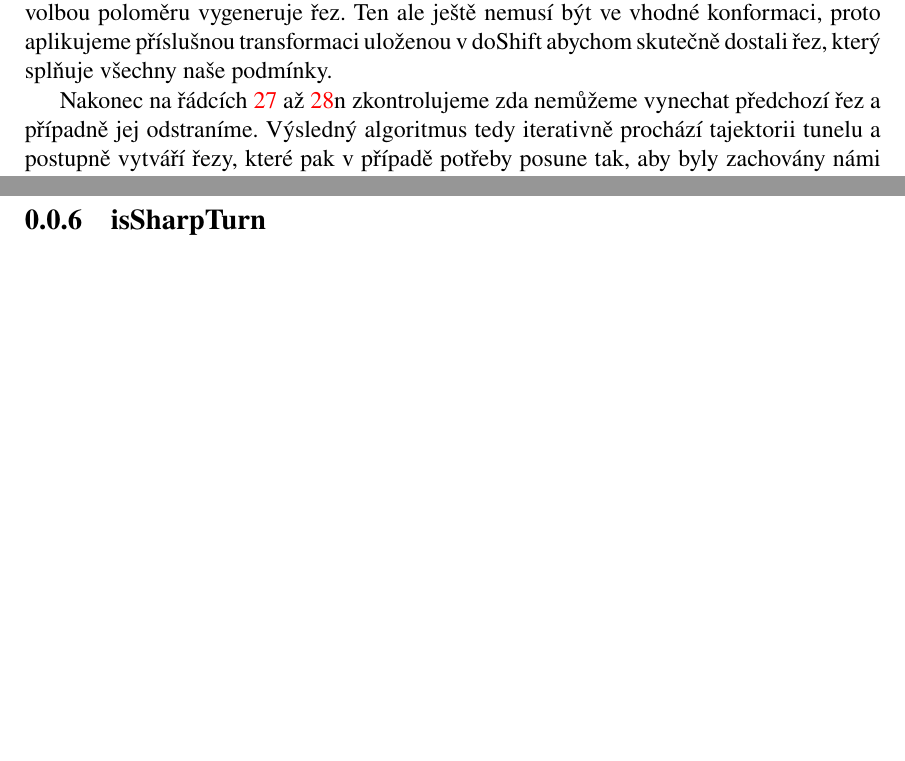
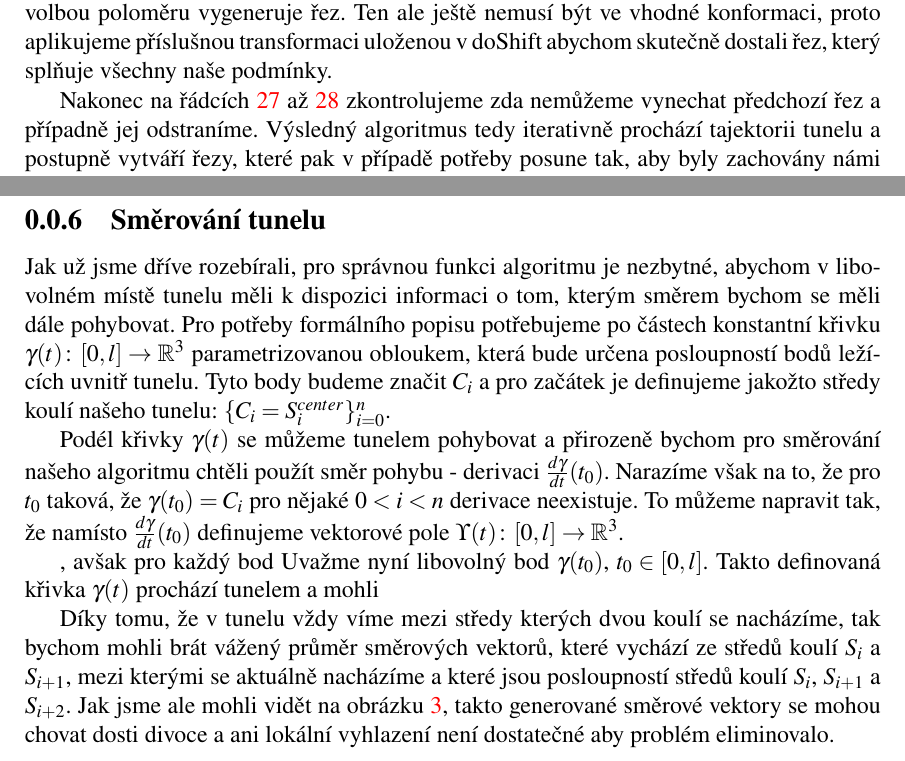
Before and after one commit to JendaPlhak/tunnel-discretizer, a LaTeX thesis (diplomka/Sablona.tex, which reads diplomka/text_prace/03_Kapitola_01.tex): two parts of pages 23 and 31 of 35, joined at a grey line, cut so that both start at the same text, the shorter picture padded with empty space. Compiled offline with pdfLaTeX.

Commit message:
Start working on curve text.

```diff
--- a/diplomka/text_prace/03_Kapitola_01.tex
+++ b/diplomka/text_prace/03_Kapitola_01.tex
@@ -302,7 +302,7 @@ středu a vhodnou volbou poloměru vygeneruje řez. Ten ale ještě nemusí být
 konformaci, proto aplikujeme příslušnou transformaci uloženou v $ \operatorname{doShift} $
 abychom skutečně dostali řez, který splňuje všechny naše podmínky.
 
-Nakonec na řádcích \ref{digTunnel:last_if} až \ref{digTunnel:last_if_end}n
+Nakonec na řádcích \ref{digTunnel:last_if} až \ref{digTunnel:last_if_end}
 zkontrolujeme zda nemůžeme vynechat předchozí řez a případně jej odstraníme.
 Výsledný algoritmus tedy iterativně prochází tajektorii tunelu a postupně vytváří řezy,
 které pak v případě potřeby posune tak, aby byly zachovány námi požadované podmínky.
@@ -775,4 +775,32 @@ velmi dobře. Výpočet je zachycen pseudokódem \ref{alg:isSharpTurn}.
 
 
 
-\subsection{isSharpTurn} \label{subsec:is_sharp_turn}
+\subsection{Směrování tunelu} \label{subsec:tunnel_dir}
+Jak už jsme dříve rozebírali, pro správnou funkci algoritmu je nezbytné, abychom
+v libovolném místě tunelu měli k dispozici informaci o tom, kterým směrem bychom
+se měli dále pohybovat. Pro potřeby formálního popisu potřebujeme
+po částech konstantní křivku $ \gamma(t) \colon [0, l] \to \Rbb^3$
+parametrizovanou obloukem, která bude
+určena posloupností bodů ležících uvnitř tunelu. Tyto body budeme značit
+$ C_i $ a pro začátek je definujeme jakožto středy koulí našeho tunelu:
+$ \{C_i = S_i^{center}\}_{i=0}^{n} $.
+
+Podél křivky $ \gamma(t) $ se můžeme tunelem pohybovat a přirozeně bychom pro
+směrování našeho algoritmu chtěli použít směr pohybu - derivaci
+$ \frac{d\gamma}{dt}(t_0) $. Narazíme však na to, že pro $ t_0 $ taková, že
+$ \gamma(t_0) = C_i $ pro nějaké $ 0 < i < n $ derivace neexistuje. To můžeme
+napravit tak, že namísto $ \frac{d\gamma}{dt}(t_0) $ definujeme vektorové
+pole $ \Upsilon(t) \colon [0, l] \to \Rbb^3 $.
+
+, avšak pro každý bod
+Uvažme nyní libovolný bod $ \gamma(t_0)$, $ t_0 \in [0, l] $. Takto definovaná křivka $ \gamma(t) $ prochází tunelem a mohli
+
+
+
+Díky tomu, že v tunelu vždy víme mezi středy kterých dvou
+koulí se nacházíme, tak bychom mohli brát vážený průměr směrových vektorů,
+které vychází ze středů koulí $ S_i $ a $ S_{i + 1} $, mezi kterými se aktuálně
+nacházíme a které jsou posloupností středů koulí $ S_i $, $ S_{i + 1} $ a
+$ S_{i + 2} $. Jak jsme ale mohli vidět na obrázku \ref{fig:naive_cuts}, takto
+generované směrové vektory se mohou chovat dosti divoce a ani lokální vyhlazení
+není dostatečné aby problém eliminovalo.
```
